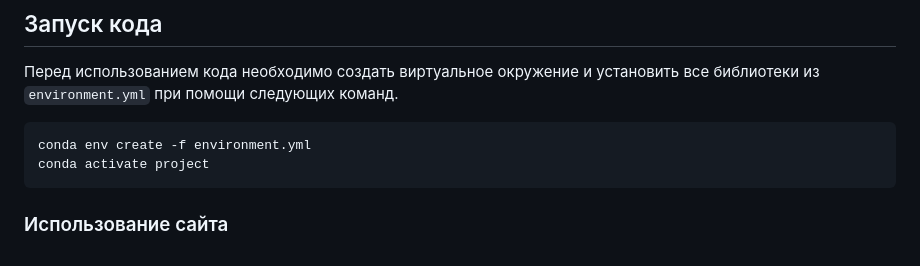
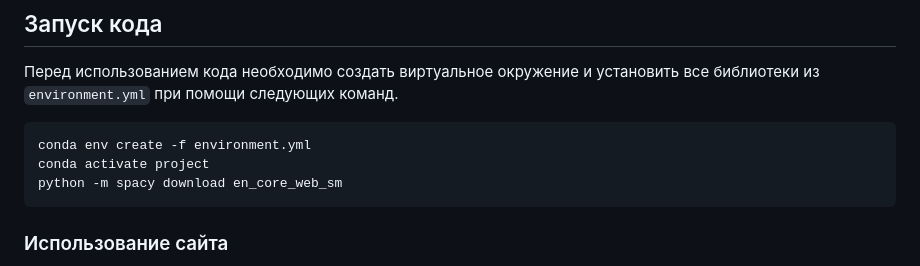
Before and after one commit to veronikatsareva/informationalRetrieval-project, a Markdown page: README.md, the part around the change. Rendered like a GitHub page.

````diff
--- a/README.md
+++ b/README.md
@@ -74,6 +74,7 @@
 ```
 conda env create -f environment.yml
 conda activate project
+python -m spacy download en_core_web_sm
 ```
 
 ### Использование сайта
````
